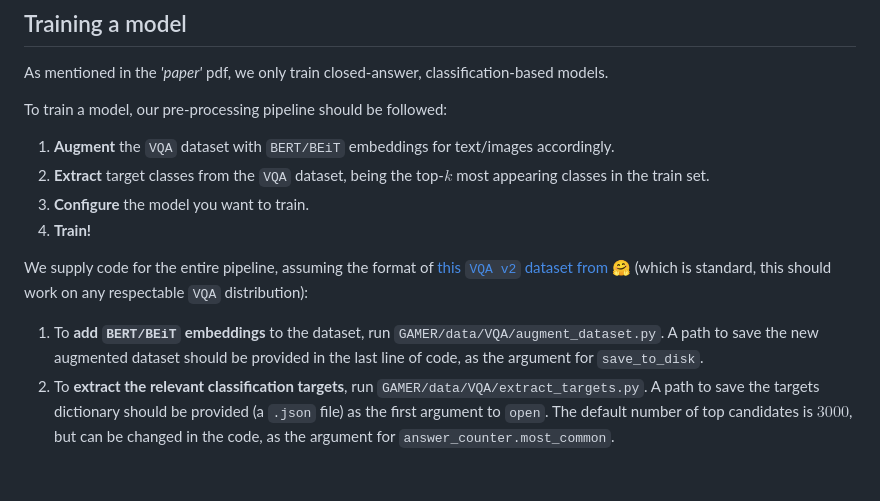
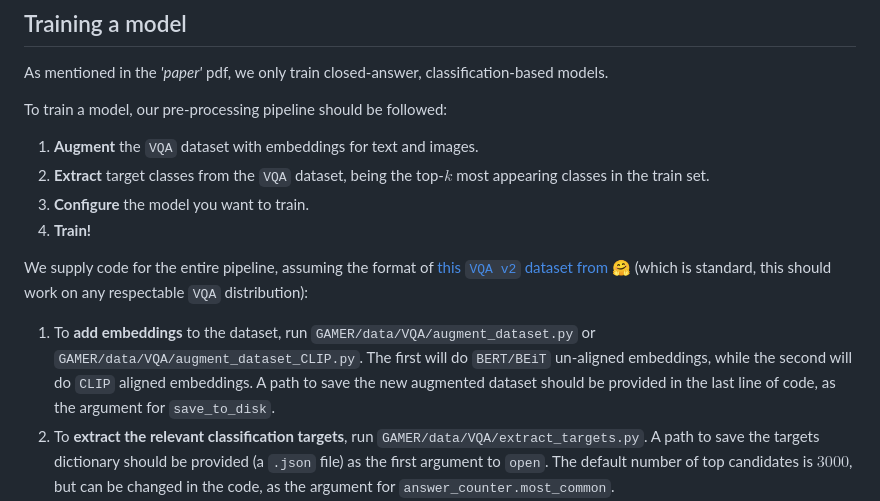
Before and after one commit to D4niel0s/GAMER, a Markdown page: README.md, the part around the change. Rendered like a GitHub page; blank space fills up the shorter version.

```diff
--- a/README.md
+++ b/README.md
@@ -37,13 +37,13 @@ We supply a conda environment for our project, aswell as a tester to run that wo
 As mentioned in the _'paper'_ pdf, we only train closed-answer, classification-based models.
 
 To train a model, our pre-processing pipeline should be followed:
-1. **Augment** the `VQA` dataset with `BERT/BEiT` embeddings for text/images accordingly.
+1. **Augment** the `VQA` dataset with embeddings for text and images.
 2. **Extract** target classes from the `VQA` dataset, being the top-$k$ most appearing classes in the train set.
 3. **Configure** the model you want to train.
 4. **Train!**
 
 We supply code for the entire pipeline, assuming the format of [this `VQA v2` dataset from 🤗](https://huggingface.co/datasets/pingzhili/vqa_v2) (which is standard, this should work on any respectable `VQA` distribution):
-1. To **add `BERT/BEiT` embeddings** to the dataset, run `GAMER/data/VQA/augment_dataset.py`. A path to save the new augmented dataset should be provided in the last line of code, as the argument for `save_to_disk`.
+1. To **add embeddings** to the dataset, run `GAMER/data/VQA/augment_dataset.py` or `GAMER/data/VQA/augment_dataset_CLIP.py`. The first will do `BERT/BEiT` un-aligned embeddings, while the second will do `CLIP` aligned embeddings. A path to save the new augmented dataset should be provided in the last line of code, as the argument for `save_to_disk`.
 2. To **extract the relevant classification targets**, run `GAMER/data/VQA/extract_targets.py`. A path to save the targets dictionary should be provided (a `.json` file) as the first argument to `open`. The default number of top candidates is $3000$, but can be changed in the code, as the argument for `answer_counter.most_common`.
 3. To **configure the model's hyper-parameters**, fill in the relevant fields in `GAMER/model/config.py`, in the `get_model_config` function.
 4. To **run training**, run `GAMER/model/train.py`. There are many hyper-parameters that can be tuned with command line flags, or in the `config.py` file. All can be viewed by running `GAMER/model/train.py --help`. \
```
